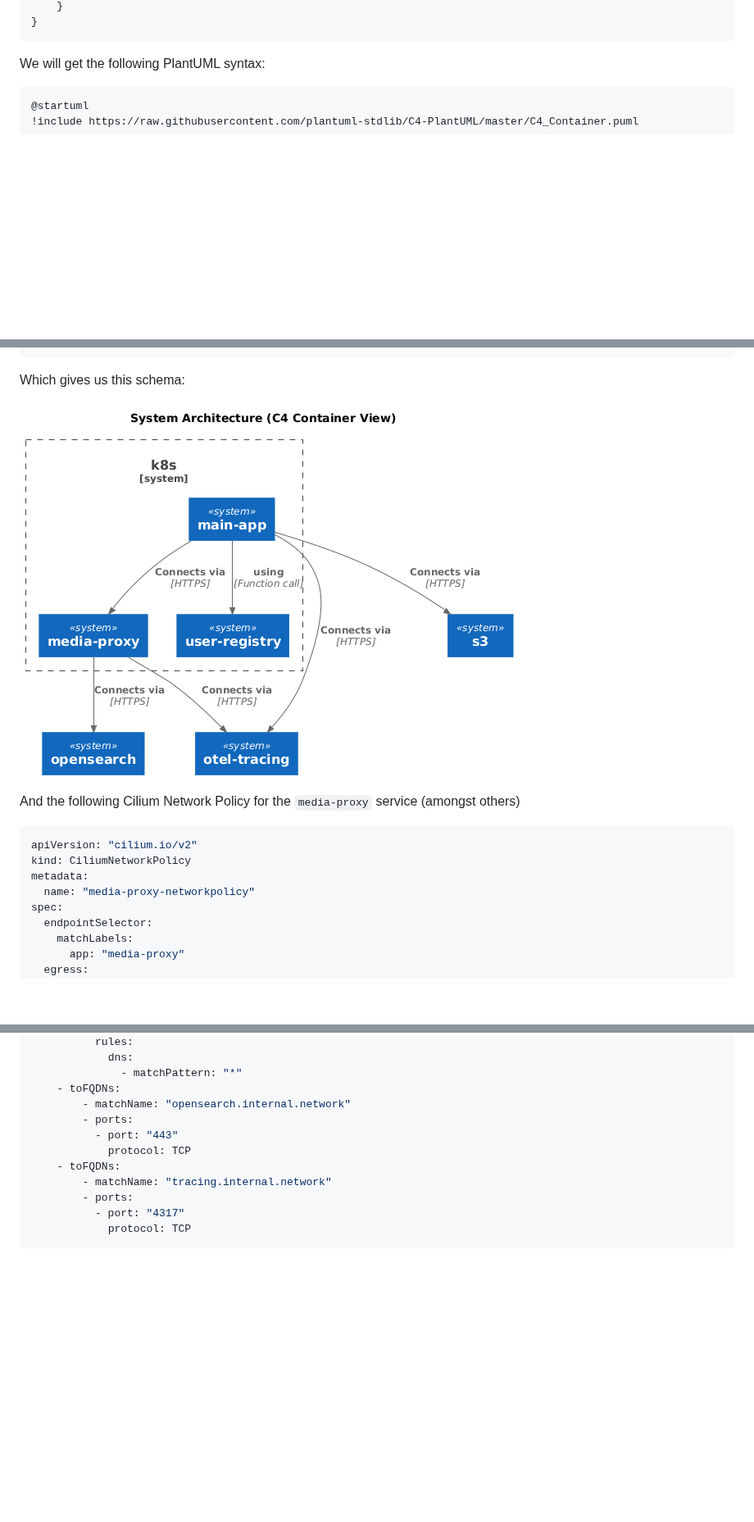
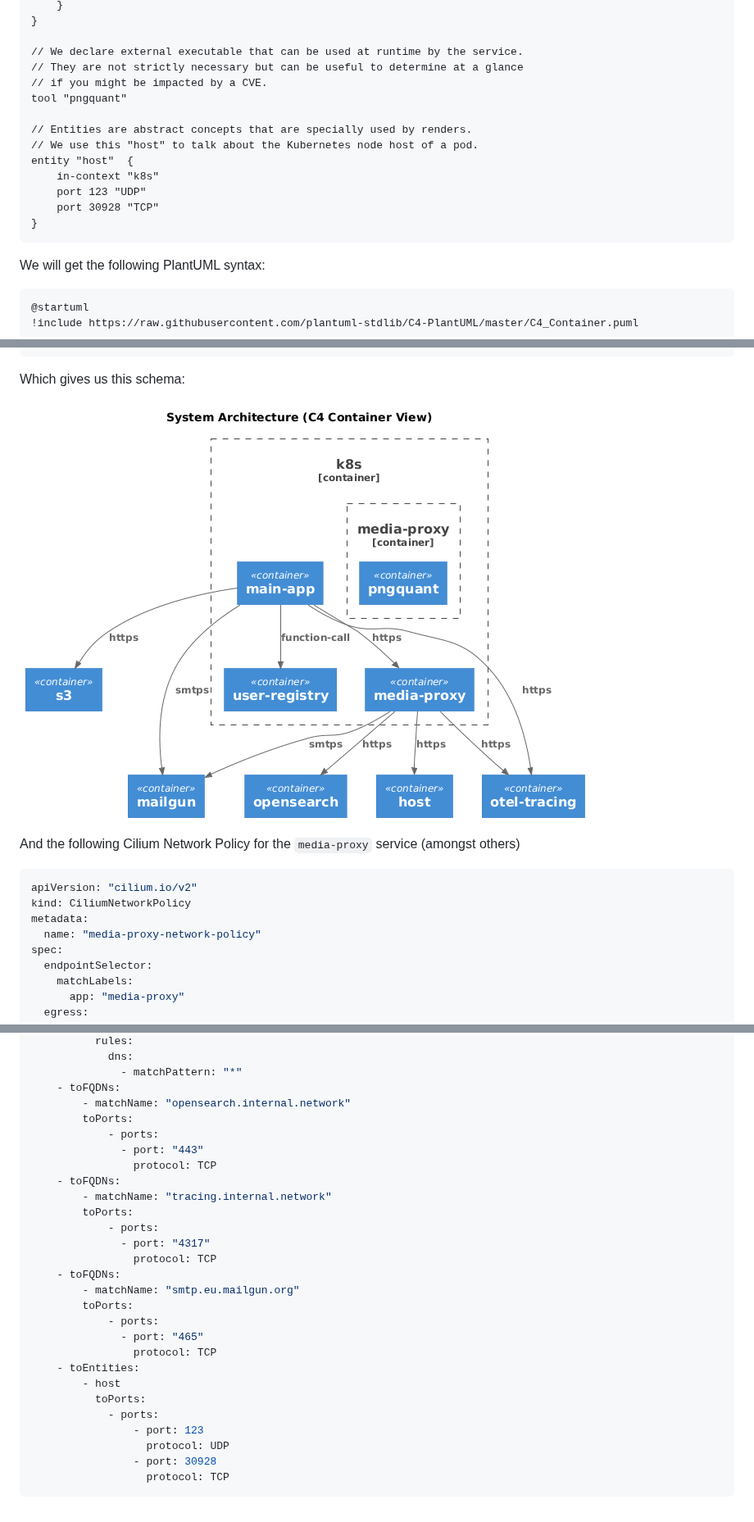
Before and after one commit to scrive/kitab, a Markdown page: README.md, 3 parts joined by grey strips. Shown at 82% size. GitHub-like rendering; pictures changed too: doc/system-diagram.png; blank space fills up the shorter version.

````diff
--- a/README.md
+++ b/README.md
@@ -94,4 +118,17 @@ service "main-app" {
 	}
+}
+
+// We declare external executable that can be used at runtime by the service.
+// They are not strictly necessary but can be useful to determine at a glance
+// if you might be impacted by a CVE.
+tool "pngquant"
+
+// Entities are abstract concepts that are specially used by renders.
+// We use this "host" to talk about the Kubernetes node host of a pod.
+entity "host"  {
+	in-context "k8s"
+	port 123 "UDP"
+	port 30928 "TCP"
 }
 ```
 
@@ -134,7 +179,7 @@ And the following Cilium Network Policy for the `media-proxy` service (amongst o
 apiVersion: "cilium.io/v2"
 kind: CiliumNetworkPolicy
 metadata:
-  name: "media-proxy-networkpolicy"
+  name: "media-proxy-network-policy"
 spec:
   endpointSelector:
     matchLabels:
@@ -153,12 +198,28 @@ spec:
               - matchPattern: "*"
     - toFQDNs:
         - matchName: "opensearch.internal.network"
-        - ports:
-          - port: "443"
-            protocol: TCP
+        toPorts:
+            - ports:
+              - port: "443"
+                protocol: TCP
     - toFQDNs:
         - matchName: "tracing.internal.network"
-        - ports:
-          - port: "4317"
-            protocol: TCP
+        toPorts:
+            - ports:
+              - port: "4317"
+                protocol: TCP
+    - toFQDNs:
+        - matchName: "smtp.eu.mailgun.org"
+        toPorts:
+            - ports:
+              - port: "465"
+                protocol: TCP
+    - toEntities:
+        - host
+          toPorts:
+            - ports:
+                - port: 123
+                  protocol: UDP
+                - port: 30928
+                  protocol: TCP
 ```
````
Also changed, not shown: other parts of README.md (+67 -35 lines), 12 other files.
